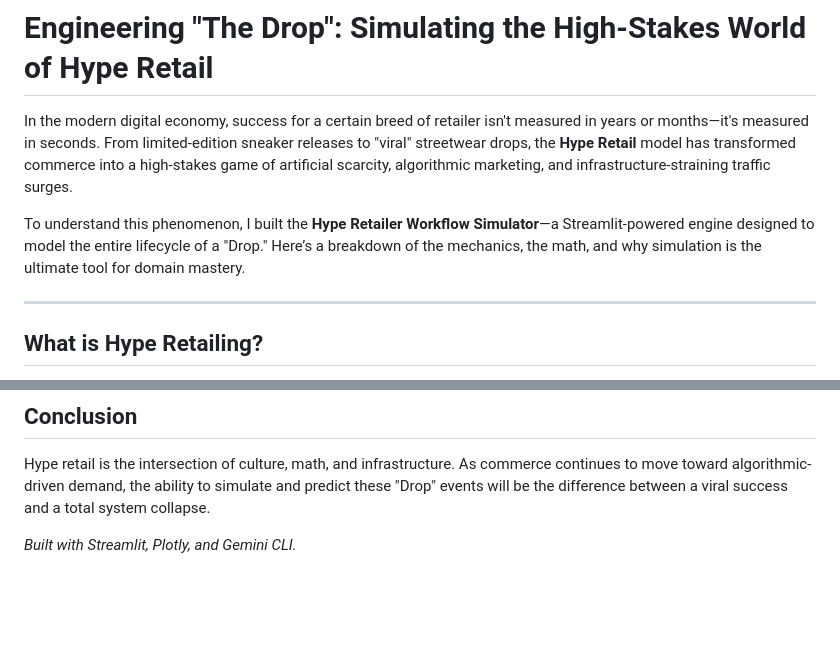
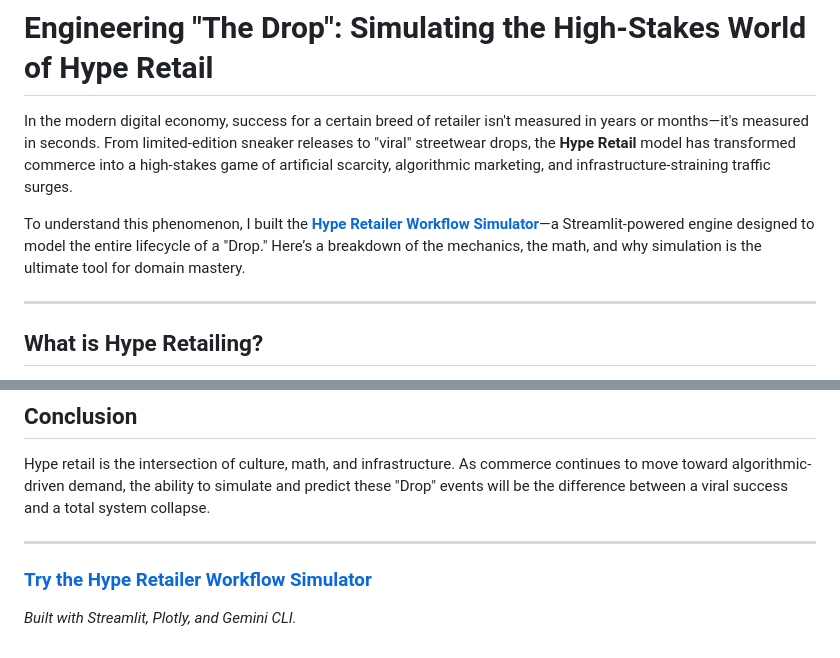
Before and after one commit to yisheng05/lukespeak-portfolio, a Markdown page: articles/hype-retailer-simulator.md, 2 parts joined by grey strips. Rendered like a GitHub page; blank space fills up the shorter version.

Commit message:
feat: add link to the Hype Retailer Simulator app

```diff
--- a/articles/hype-retailer-simulator.md
+++ b/articles/hype-retailer-simulator.md
@@ -2,7 +2,7 @@
 
 In the modern digital economy, success for a certain breed of retailer isn't measured in years or months—it's measured in seconds. From limited-edition sneaker releases to "viral" streetwear drops, the **Hype Retail** model has transformed commerce into a high-stakes game of artificial scarcity, algorithmic marketing, and infrastructure-straining traffic surges.
 
-To understand this phenomenon, I built the **Hype Retailer Workflow Simulator**—a Streamlit-powered engine designed to model the entire lifecycle of a "Drop." Here’s a breakdown of the mechanics, the math, and why simulation is the ultimate tool for domain mastery.
+To understand this phenomenon, I built the [**Hype Retailer Workflow Simulator**](https://hype-retailer-simulator-bngud8nqlcbkuj4q8qyuzn.streamlit.app)—a Streamlit-powered engine designed to model the entire lifecycle of a "Drop." Here’s a breakdown of the mechanics, the math, and why simulation is the ultimate tool for domain mastery.
 
 ---
 
@@ -59,4 +59,8 @@ To build a simulation, you have to define the rules of the domain. You can't jus
 
 Hype retail is the intersection of culture, math, and infrastructure. As commerce continues to move toward algorithmic-driven demand, the ability to simulate and predict these "Drop" events will be the difference between a viral success and a total system collapse.
 
+---
+
+### [**Try the Hype Retailer Workflow Simulator**](https://hype-retailer-simulator-bngud8nqlcbkuj4q8qyuzn.streamlit.app)
+
 *Built with Streamlit, Plotly, and Gemini CLI.*
```
